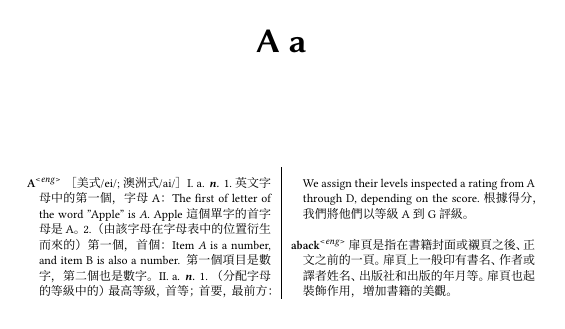
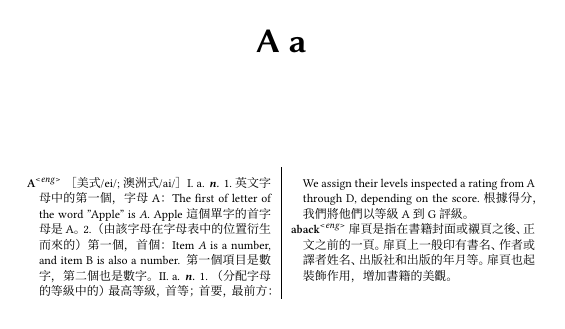
Before and after one commit to Frederisk/UniversalMorphemeDictionary, a LaTeX book (content.tex): the whole page. Compiled offline with XeLaTeX; a missing font is replaced by an installed copy or a similar font.

Commit message:
Update content.tex

```diff
--- a/content.tex
+++ b/content.tex
@@ -1,46 +1,42 @@
-\documentclass[10pt, twoside, fontset = none]{ctexbook}
-    \setCJKmainfont{Source Han Serif TC}
+\documentclass[10pt, twoside, fontset = none]{ctexbook} % 字型
+    \setCJKmainfont{Source Han Serif TC} % 思源中文
     \setCJKsansfont{Source Han Sans TC}
     \setCJKmonofont{Source Han Mono TC}
-    % 思源中文
-    % 字型
-    \columnseprule = 0.4pt
-    % 分欄線粗細
-    \setlength{\parindent}{0em}
-    % 取消縮進
+
+    \columnseprule = 0.4pt % 分欄線粗細
+
+    \setlength{\parindent}{0em} % 取消縮進
+    \setlength{\parskip}{0em} % 取消段間距
+
 
 % \usepackage[utf8]{inputenc}
 % \usepackage[T1]{fontenc}
 
 \usepackage{geometry}
-    \geometry{paper = b6j}
+    \geometry{paper = b6j} % B6 Japan paper
     \geometry{columnsep = 10pt}
     \geometry{headsep = 0pt}
     % \geometry{footskip = 0pt}
 % 間距和邊距 top=3.5cm,bottom=3.5cm,left=3.7cm,right=4.7cm
 
-\usepackage{fancyhdr}
-    % 頁眉頁腳
-    \fancyhf{}
-    % 清除舊格式
+\usepackage{fancyhdr} % 頁眉頁腳
+    \fancyhf{} % 清除舊格式
+    % 頁眉
     \fancyhead[L]{\textsf{\rightmark}}
     \fancyhead[R]{\textsf{\leftmark}}
     \renewcommand{\headrulewidth}{1pt}
     \fancyhead[C]{\textrm{\textbf{\thepage}}}
-    % 頁眉
+    % 關閉頁腳
     % \fancyfoot[]{}
-    % 關閉頁腳
-    % 頁腳
-    \pagestyle{fancy}
-    % 起效
+    \pagestyle{fancy} % 起效
+
 
 \usepackage{multicol}
 
-\usepackage{fontspec}
+\usepackage{fontspec} % Linux 西文字型
     \setmainfont{Linux Libertine}
     \setsansfont{Linux Biolinum}
     \setmonofont{Linux Libertine Mono}
-    % Linux 西文字型
 
 \usepackage[bf]{titlesec}
     \titleformat{\chapter}
```
Also changed, not shown: content.tex (3 more changed lines).
